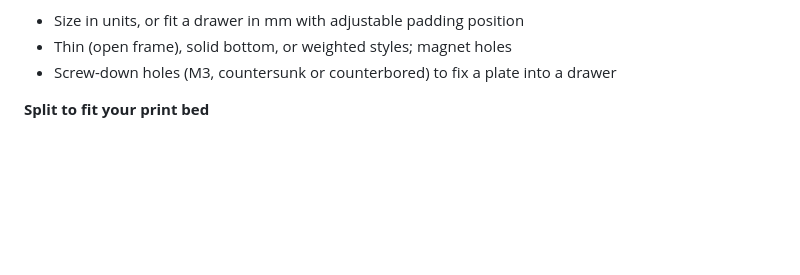
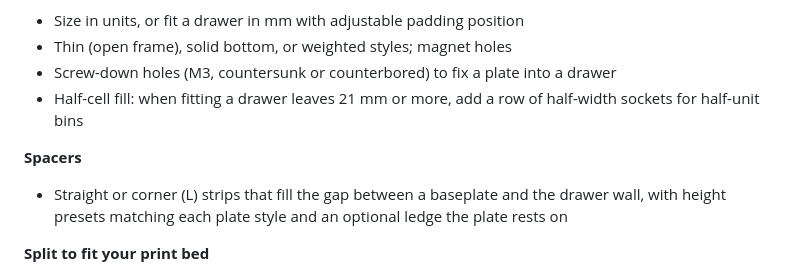
Before and after one commit to Theseemailsliveinatrashcan/gridfinity-builder, a Markdown page: README.md, the part around the change. Rendered like a GitHub page; blank space fills up the shorter version.

Commit message:
README: half-cell baseplates and spacers
Co-Authored-By: Claude Opus 5.5 <noreply@anthropic.com>

```diff
--- a/README.md
+++ b/README.md
@@ -26,6 +26,10 @@ Design Gridfinity bins and baseplates in the browser, split large parts to fit y
 - Size in units, or fit a drawer in mm with adjustable padding position
 - Thin (open frame), solid bottom, or weighted styles; magnet holes
 - Screw-down holes (M3, countersunk or counterbored) to fix a plate into a drawer
+- Half-cell fill: when fitting a drawer leaves 21 mm or more, add a row of half-width sockets for half-unit bins
+
+**Spacers**
+- Straight or corner (L) strips that fill the gap between a baseplate and the drawer wall, with height presets matching each plate style and an optional ledge the plate rests on
 
 **Split to fit your print bed**
 - Cuts only along grid lines, into the fewest and most even pieces (a 7-unit plate on a 5-unit bed becomes 4 + 3, not 5 + 2)
```
